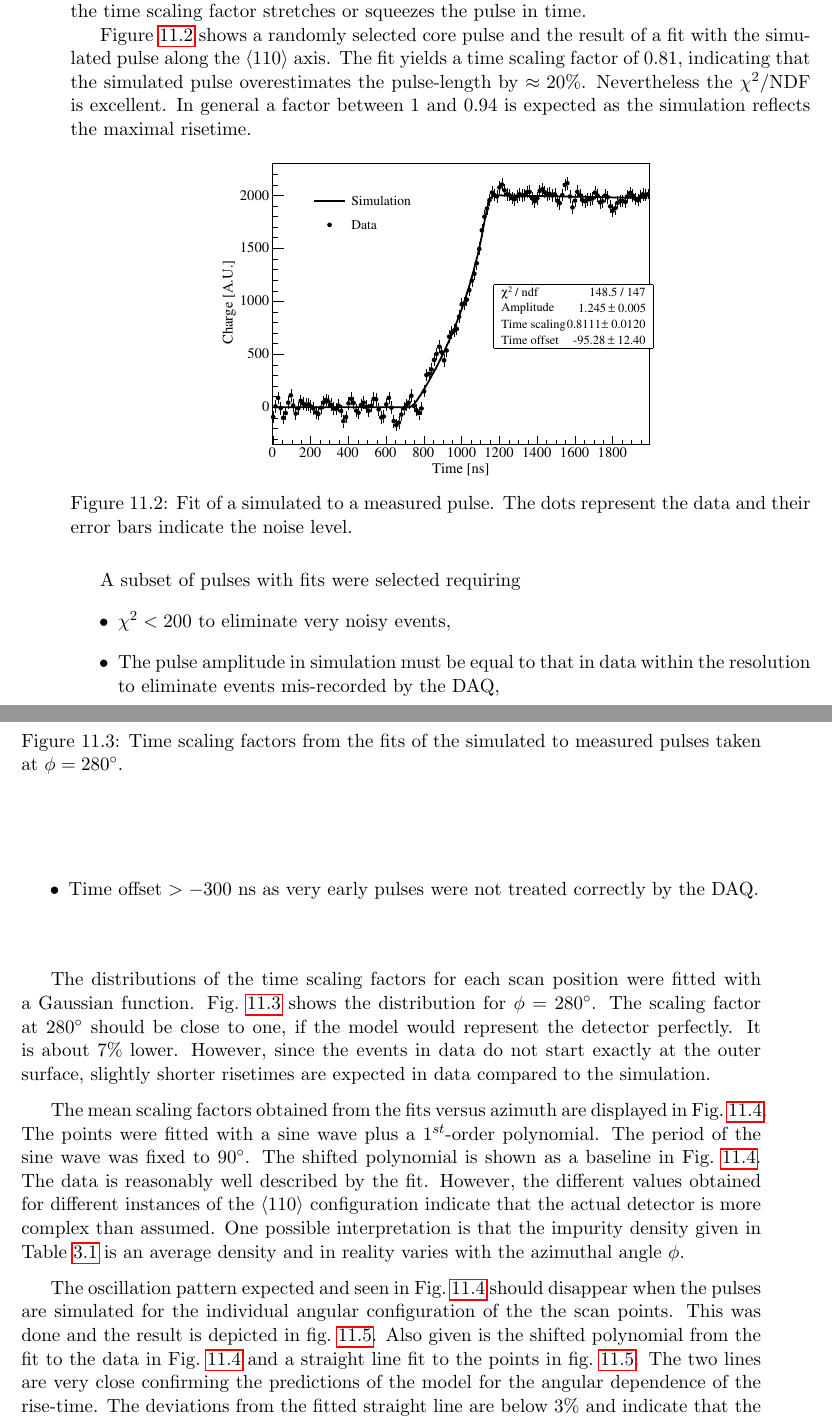
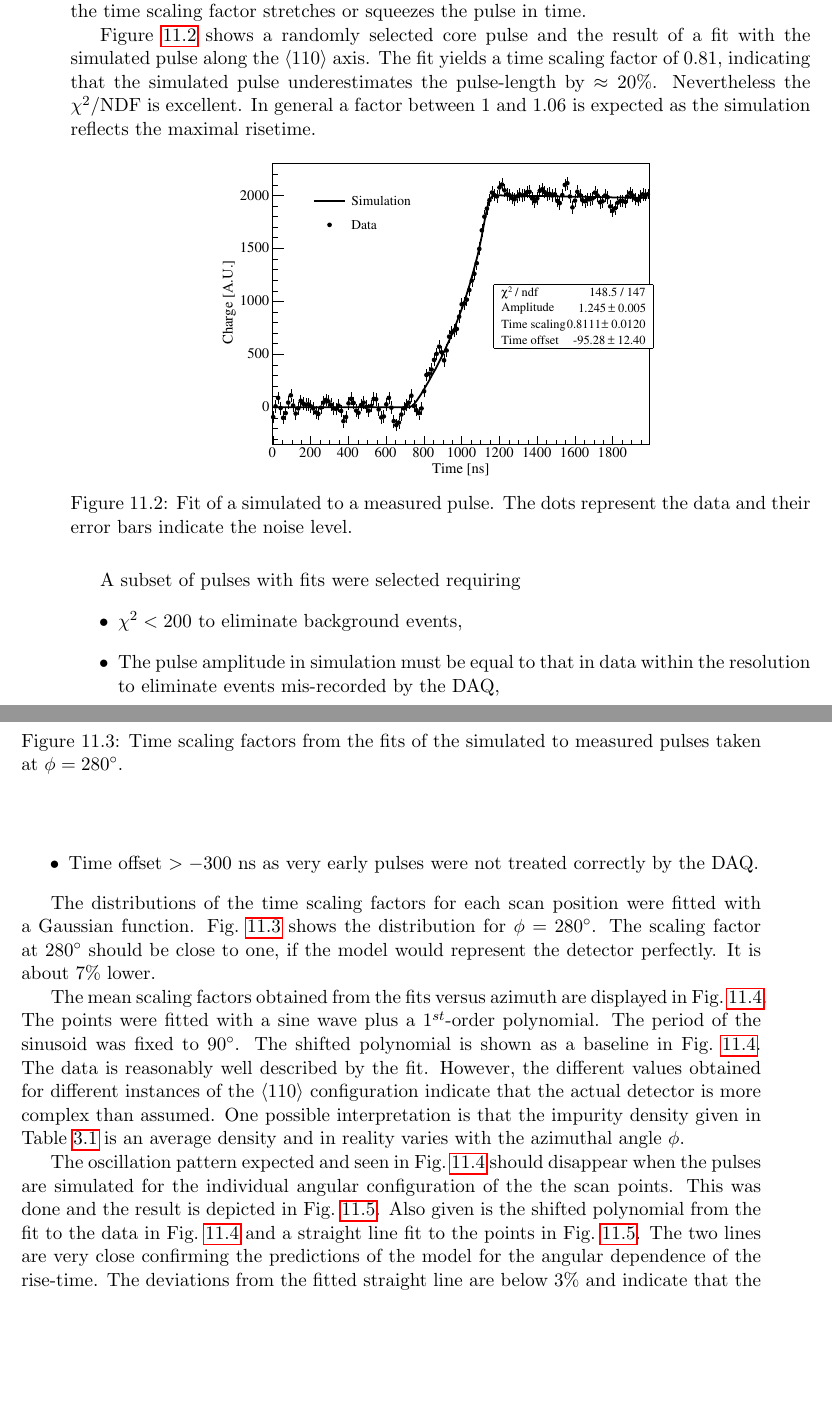
Before and after one commit to jintonic/thesis, a LaTeX thesis (thesis.tex, which reads psa.tex): two parts of pages 115 and 116 of 131, joined at a grey line, cut so that both start at the same text, the shorter picture padded with empty space. Compiled offline with pdfLaTeX.

Commit message:
some modifications
git-svn-id: file:///home/jingliu/home/jing.liu/svn/thesis/trunk@556 a066fb6a-a811-11dc-9a5e-f027034fa78f

```diff
--- a/psa.tex
+++ b/psa.tex
@@ -106,9 +106,9 @@ the pulse in time.
 Figure~\ref{fig:psa:s2d} shows a randomly selected core pulse and the
 result of a fit with the simulated pulse along the $\langle 110
 \rangle$ axis. The fit yields a time scaling factor of 0.81,
-indicating that the simulated pulse overestimates the pulse-length by
+indicating that the simulated pulse underestimates the pulse-length by
 $\approx 20\%$. Nevertheless the $\chi^{2}$/NDF is excellent. In
-general a factor between 1 and 0.94 is expected as the simulation
+general a factor between 1 and 1.06 is expected as the simulation
 reflects the maximal risetime.
 \begin{figure}[htbp]
 \centering
@@ -120,7 +120,7 @@ the data and their error bars indicate the noise level.}
 
 A subset of pulses with fits were selected requiring
 \begin{itemize}
-\item $\chi^{2} < 200$ to eliminate very noisy events,
+\item $\chi^{2} < 200$ to eliminate background events,
 \item The pulse amplitude in simulation must be equal to that in data
 within the resolution to eliminate events mis-recorded by the DAQ,
 \item Time offset $> -300$~ns as very early pulses were not treated
@@ -138,14 +138,12 @@ The distributions of the time scaling factors for each scan position
 were fitted with a Gaussian function. Fig.~\ref{fig:psa:ts280} shows
 the distribution for $\phi = 280^{\circ}$. The scaling factor at
 $280^{\circ}$ should be close to one, if the model would represent the
-detector perfectly. It is about 7\% lower. However, since the events
-in data do not start exactly at the outer surface, slightly shorter
-risetimes are expected in data compared to the simulation.
+detector perfectly. It is about 7\% lower.
 
 The mean scaling factors obtained from the fits versus azimuth are
 displayed in Fig.~\ref{fig:psa:tsc}. The points were fitted with a
-sine wave plus a 1$^{st}$-order polynomial. The period of the sine
-wave was fixed to $90^{\circ}$. The shifted polynomial is shown as a
+sine wave plus a 1$^{st}$-order polynomial. The period of the sinusoid
+was fixed to $90^{\circ}$. The shifted polynomial is shown as a
 baseline in Fig.~\ref{fig:psa:tsc}. The data is reasonably well
 described by the fit. However, the different values obtained for
 different instances of the $\langle 110 \rangle$ configuration
@@ -167,9 +165,9 @@ shows the shifted polynomial as a baseline.}
 The oscillation pattern expected and seen in Fig.~\ref{fig:psa:tsc}
 should disappear when the pulses are simulated for the individual
 angular configuration of the the scan points. This was done and the
-result is depicted in fig.~\ref{fig:psa:tsl}. Also given is the
+result is depicted in Fig.~\ref{fig:psa:tsl}. Also given is the
 shifted polynomial from the fit to the data in Fig.~\ref{fig:psa:tsc}
-and a straight line fit to the points in fig.~\ref{fig:psa:tsl}. The
+and a straight line fit to the points in Fig.~\ref{fig:psa:tsl}. The
 two lines are very close confirming the predictions of the model for
 the angular dependence of the rise-time. The deviations from the
 fitted straight line are below 3\% and indicate that the real crystal
```
Also changed, not shown: psa.tex (2 more changed lines).
